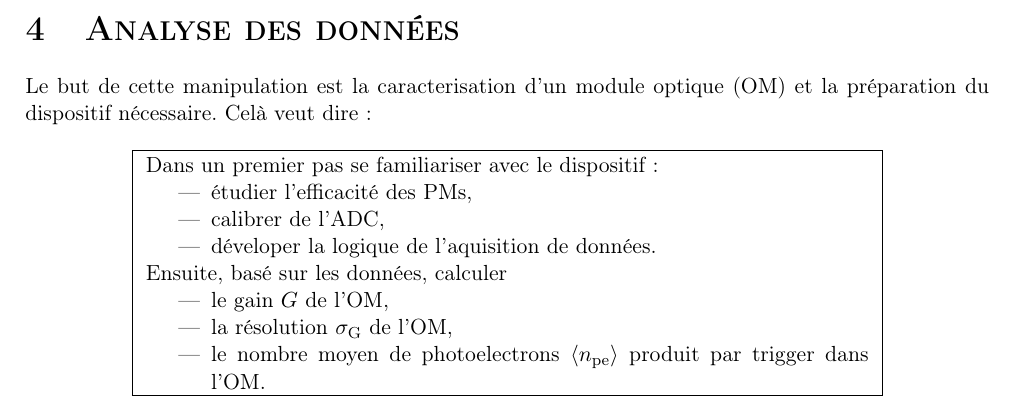
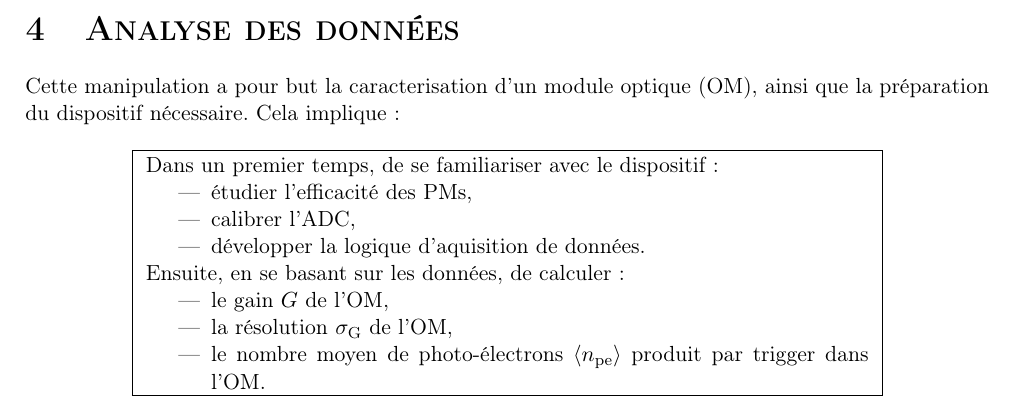
Before and after one commit to sebaur/ULB_CherenkovLab, a LaTeX document (vademecum.tex, which reads analysis.tex): part of page 5 of 5, cut so that both start at the same text. Compiled offline with pdfLaTeX.

Commit message:
Update analysis.tex

```diff
--- a/analysis.tex
+++ b/analysis.tex
@@ -1,21 +1,21 @@
 \section{Analyse des donn\'ees}
-Le but de cette manipulation est la caracterisation d'un module optique (OM) et la pr\'eparation du dispositif n\'ecessaire. Cel\`a veut dire:
+Cette manipulation a pour but la caracterisation d'un module optique (OM), ainsi que la pr\'eparation du dispositif n\'ecessaire. Cela implique :
 
 \begin{center}
 \fbox{
 \begin{minipage}{0.75\textwidth}
-Dans un premier pas se familiariser avec le dispositif:
+Dans un premier temps, de se familiariser avec le dispositif :
 \begin{itemize}
 \item \'etudier l'efficacit\'e des PMs,
-\item calibrer de l'ADC,
-\item d\'eveloper la logique de l'aquisition de donn\'ees.
+\item calibrer l'ADC,
+\item d\'evelopper la logique d'aquisition de donn\'ees.
 \end{itemize}
 
-Ensuite, bas\'e sur les donn\'ees, calculer
+Ensuite, en se basant sur les donn\'ees, de calculer :
 \begin{itemize}
 \item le gain $G$ de l'OM,
 \item la r\'esolution $\sigma_\mathrm{G}$ de l'OM,
-\item le nombre moyen de photoelectrons $\langle n_{\mathrm{pe}}\rangle$ produit par trigger dans l'OM.
+\item le nombre moyen de photo-\'electrons $\langle n_{\mathrm{pe}}\rangle$ produit par trigger dans l'OM.
 \end{itemize}
 \end{minipage}
 }
```
